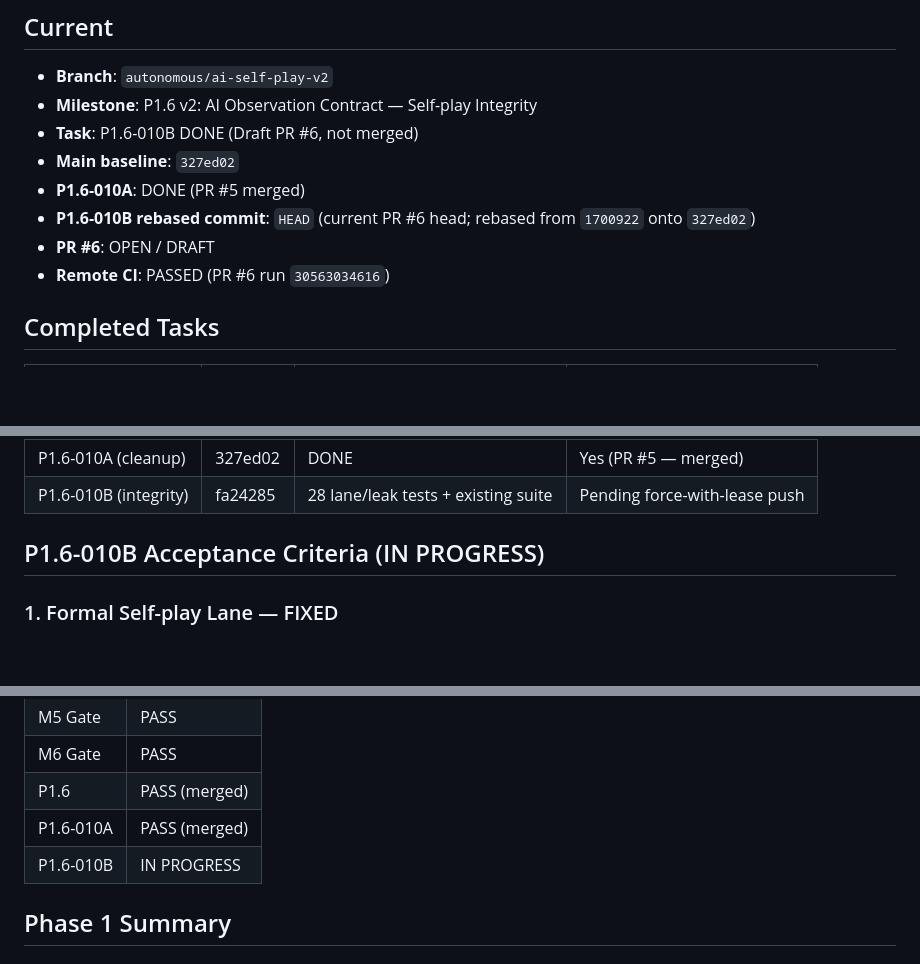
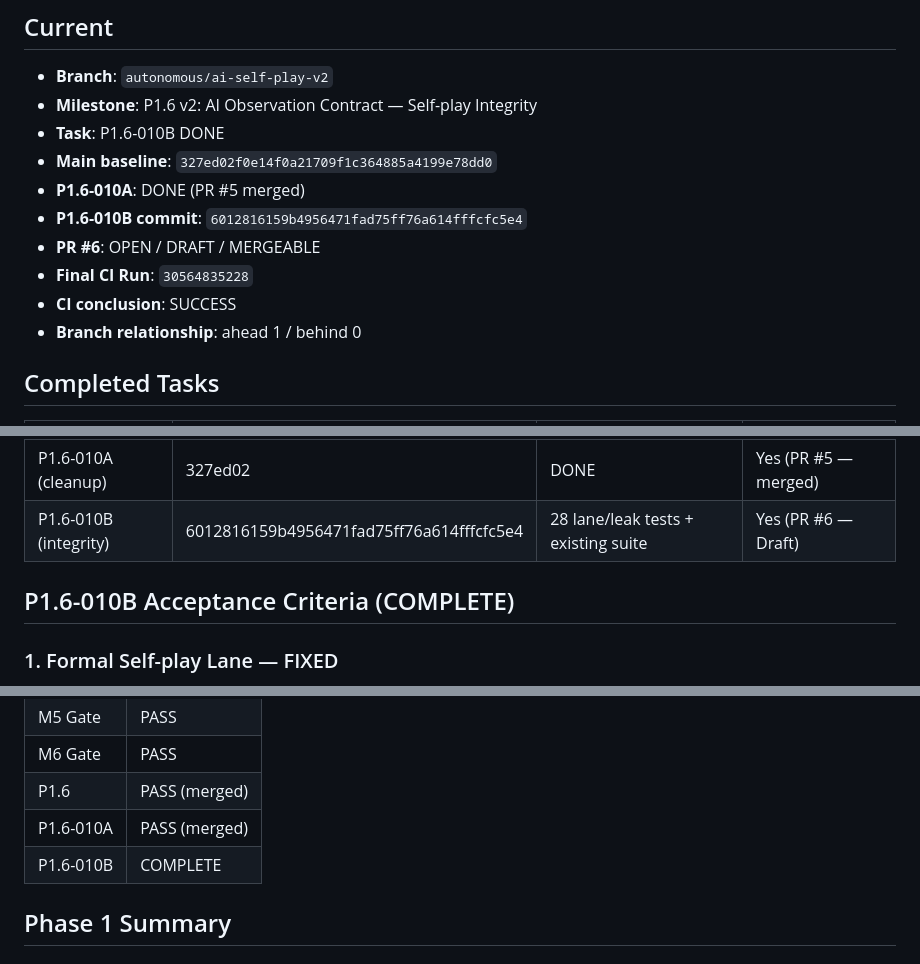
Before and after one commit to KL-4ndroid/chaos-td, a Markdown page: AUTONOMOUS_STATUS.md, 3 parts joined by grey strips. GitHub-like rendering; blank space fills up the shorter version.

Commit message:
docs: finalize P1.6-010B status
Co-authored-by: Cursor <cursoragent@cursor.com>

```diff
--- a/AUTONOMOUS_STATUS.md
+++ b/AUTONOMOUS_STATUS.md
@@ -4,12 +4,14 @@
 
 - **Branch**: `autonomous/ai-self-play-v2`
 - **Milestone**: P1.6 v2: AI Observation Contract — Self-play Integrity
-- **Task**: P1.6-010B DONE (Draft PR #6, not merged)
-- **Main baseline**: `327ed02`
+- **Task**: P1.6-010B DONE
+- **Main baseline**: `327ed02f0e14f0a21709f1c364885a4199e78dd0`
 - **P1.6-010A**: DONE (PR #5 merged)
-- **P1.6-010B rebased commit**: `HEAD` (current PR #6 head; rebased from `1700922` onto `327ed02`)
-- **PR #6**: OPEN / DRAFT
-- **Remote CI**: PASSED (PR #6 run `30563034616`)
+- **P1.6-010B commit**: `6012816159b4956471fad75ff76a614fffcfc5e4`
+- **PR #6**: OPEN / DRAFT / MERGEABLE
+- **Final CI Run**: `30564835228`
+- **CI conclusion**: SUCCESS
+- **Branch relationship**: ahead 1 / behind 0
 
 ## Completed Tasks
 
@@ -26,9 +28,9 @@
 | P1.6-010 (obs) | 2e69e9c | 22 passed | Yes (PR #5 — merged) |
 | P1.6-010 (compat) | c562f85 | 5 passed | Yes (PR #5 — merged) |
 | P1.6-010A (cleanup) | 327ed02 | DONE | Yes (PR #5 — merged) |
-| P1.6-010B (integrity) | fa24285 | 28 lane/leak tests + existing suite | Pending force-with-lease push |
+| P1.6-010B (integrity) | 6012816159b4956471fad75ff76a614fffcfc5e4 | 28 lane/leak tests + existing suite | Yes (PR #6 — Draft) |
 
-## P1.6-010B Acceptance Criteria (IN PROGRESS)
+## P1.6-010B Acceptance Criteria (COMPLETE)
 
 ### 1. Formal Self-play Lane — FIXED
 - `createSelfPlayLanes()` exported from `ai-training`
@@ -87,7 +89,7 @@
 | M6 Gate | PASS |
 | P1.6 | PASS (merged) |
 | P1.6-010A | PASS (merged) |
-| P1.6-010B | IN PROGRESS |
+| P1.6-010B | COMPLETE |
 
 ## Phase 1 Summary
 
```
